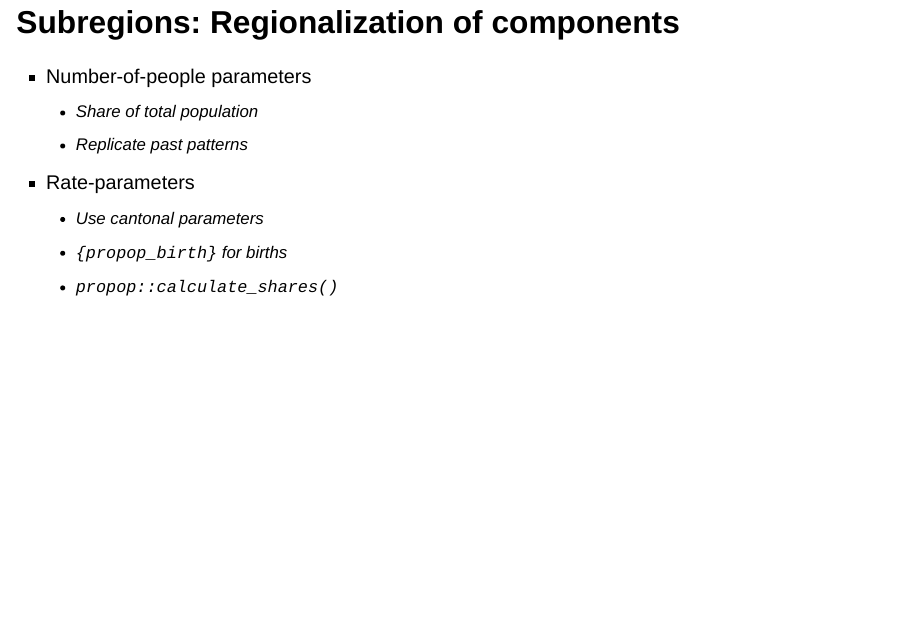
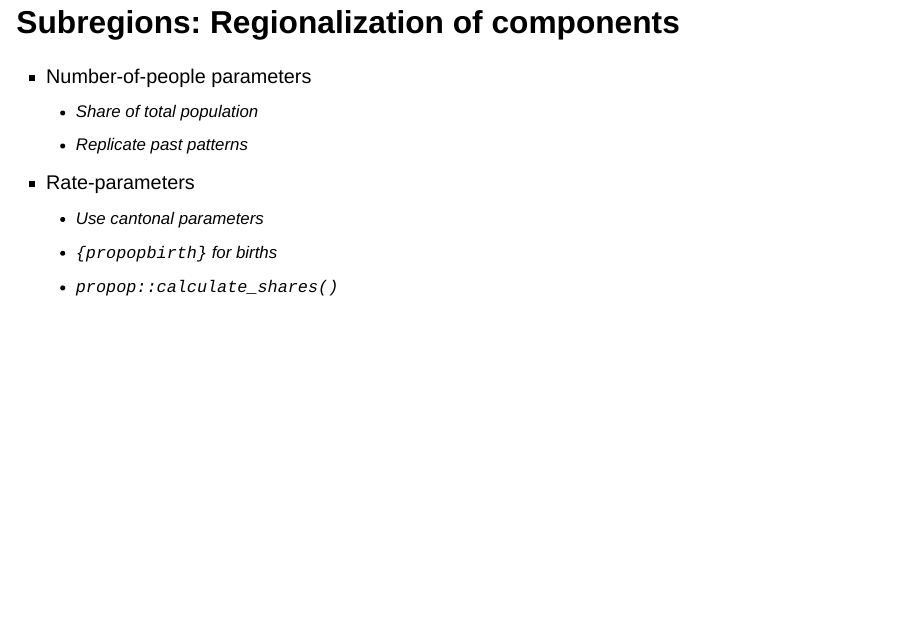
Before and after one commit to statistik-aargau/propop-workshop, a Quarto document (index.qmd): page 24 of 32. Rendered offline with R 4.5, knitr and Pandoc in place of Quarto, with nearby package versions; drawn as Slidy slides in place of the format the file asks for; some code elsewhere in the file could not run offline.

Commit message:
Update index.qmd

```diff
--- a/index.qmd
+++ b/index.qmd
@@ -441,7 +441,7 @@ You also need a **method to account for migration between subregions**.
   - Replicate past patterns
 - Rate-parameters
   - Use cantonal parameters
-  - `{propop_birth}` for births
+  - `{propopbirth}` for births
   - `propop::calculate_shares()`
 
 ## Subregions: Migration between subregions
```
